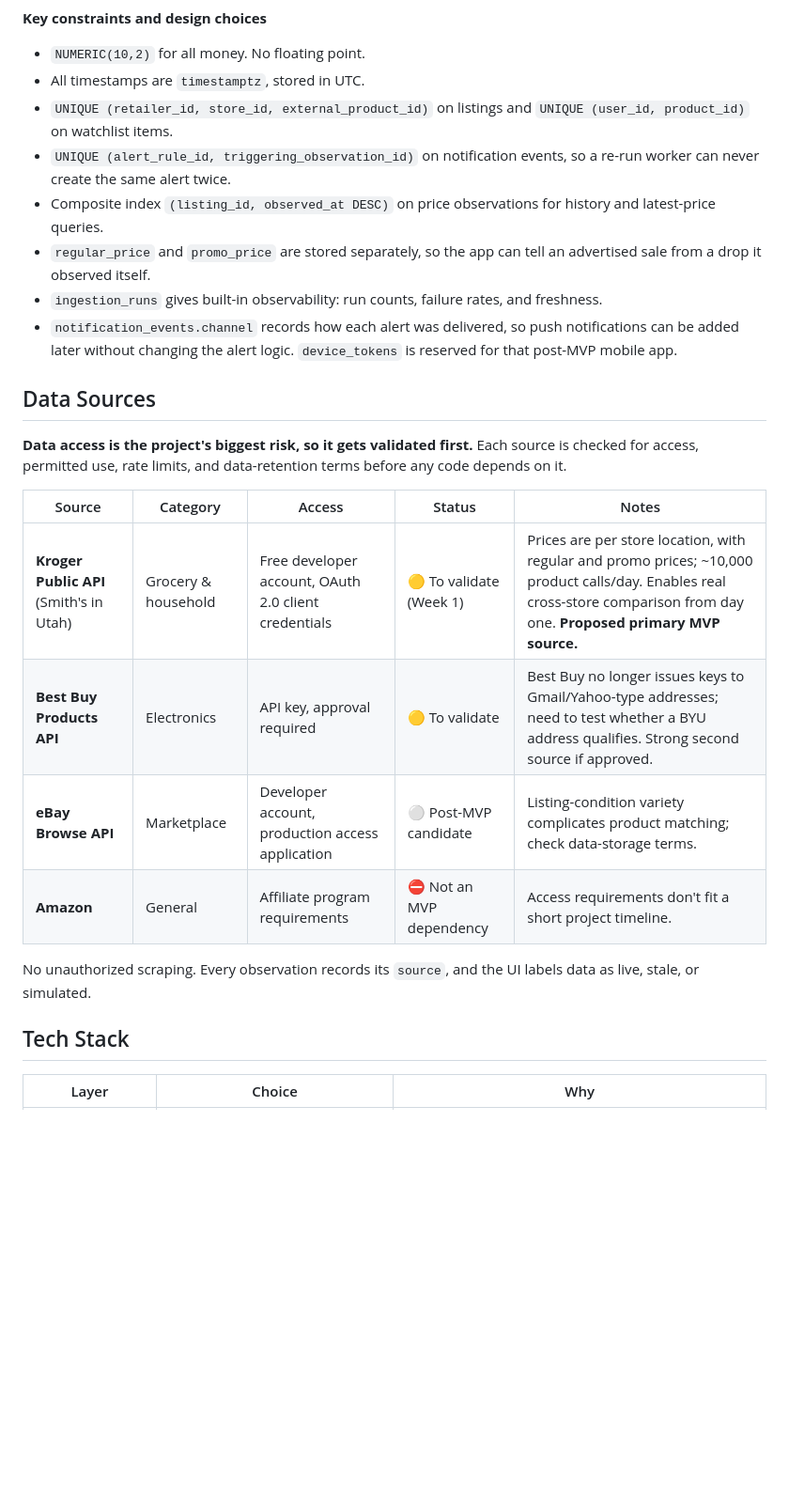
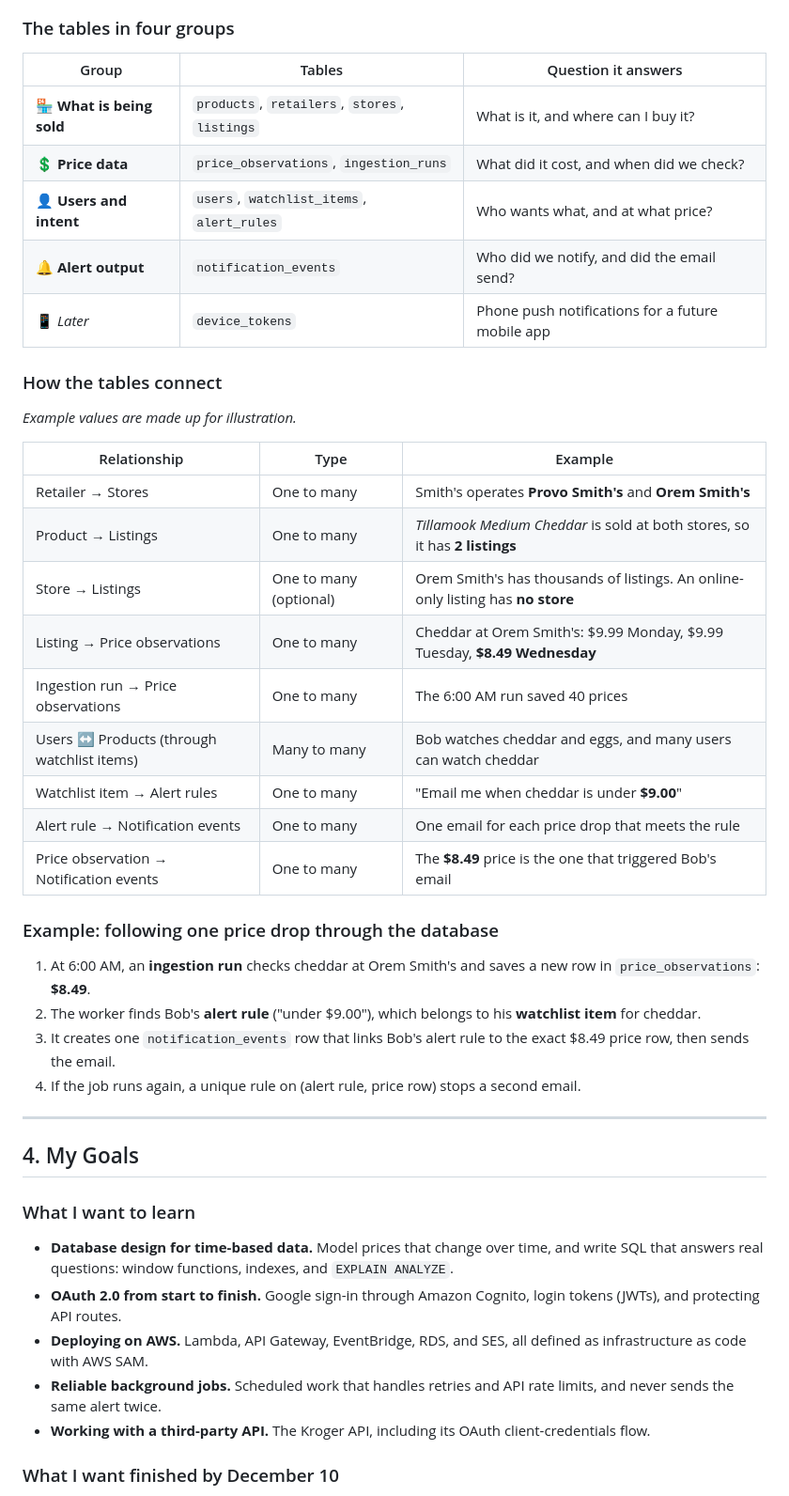
Before and after one commit to madalynkeyes/tagvello, a Markdown page: README.md, the part around one of its changes. Shown at 94% size. Rendered like a GitHub page; blank space fills up the shorter version.

````diff
--- a/README.md
+++ b/README.md
@@ -207,30 +192,50 @@ erDiagram
     }
 ```
 
-**Key constraints and design choices**
+### The tables in four groups
 
-- `NUMERIC(10,2)` for all money. No floating point.
-- All timestamps are `timestamptz`, stored in UTC.
-- `UNIQUE (retailer_id, store_id, external_product_id)` on listings and `UNIQUE (user_id, product_id)` on watchlist items.
-- `UNIQUE (alert_rule_id, triggering_observation_id)` on notification events, so a re-run worker can never create the same alert twice.
-- Composite index `(listing_id, observed_at DESC)` on price observations for history and latest-price queries.
-- `regular_price` and `promo_price` are stored separately, so the app can tell an advertised sale from a drop it observed itself.
-- `ingestion_runs` gives built-in observability: run counts, failure rates, and freshness.
-- `notification_events.channel` records how each alert was delivered, so push notifications can be added later without changing the alert logic. `device_tokens` is reserved for that post-MVP mobile app.
+| Group | Tables | Question it answers |
+|---|---|---|
+| 🏪 **What is being sold** | `products`, `retailers`, `stores`, `listings` | What is it, and where can I buy it? |
+| 💲 **Price data** | `price_observations`, `ingestion_runs` | What did it cost, and when did we check? |
+| 👤 **Users and intent** | `users`, `watchlist_items`, `alert_rules` | Who wants what, and at what price? |
+| 🔔 **Alert output** | `notification_events` | Who did we notify, and did the email send? |
+| 📱 *Later* | `device_tokens` | Phone push notifications for a future mobile app |
 
-## Data Sources
+### How the tables connect
 
-**Data access is the project's biggest risk, so it gets validated first.** Each source is checked for access, permitted use, rate limits, and data-retention terms before any code depends on it.
+*Example values are made up for illustration.*
 
-| Source | Category | Access | Status | Notes |
-|---|---|---|---|---|
-| **Kroger Public API** (Smith's in Utah) | Grocery & household | Free developer account, OAuth 2.0 client credentials | 🟡 To validate (Week 1) | Prices are per store location, with regular and promo prices; ~10,000 product calls/day. Enables real cross-store comparison from day one. **Proposed primary MVP source.** |
-| **Best Buy Products API** | Electronics | API key, approval required | 🟡 To validate | Best Buy no longer issues keys to Gmail/Yahoo-type addresses; need to test whether a BYU address qualifies. Strong second source if approved. |
-| **eBay Browse API** | Marketplace | Developer account, production access application | ⚪ Post-MVP candidate | Listing-condition variety complicates product matching; check data-storage terms. |
-| **Amazon** | General | Affiliate program requirements | ⛔ Not an MVP dependency | Access requirements don't fit a short project timeline. |
+| Relationship | Type | Example |
+|---|---|---|
+| Retailer → Stores | One to many | Smith's operates **Provo Smith's** and **Orem Smith's** |
+| Product → Listings | One to many | *Tillamook Medium Cheddar* is sold at both stores, so it has **2 listings** |
+| Store → Listings | One to many (optional) | Orem Smith's has thousands of listings. An online-only listing has **no store** |
+| Listing → Price observations | One to many | Cheddar at Orem Smith's: $9.99 Monday, $9.99 Tuesday, **$8.49 Wednesday** |
+| Ingestion run → Price observations | One to many | The 6:00 AM run saved 40 prices |
+| Users ↔ Products (through watchlist items) | Many to many | Bob watches cheddar and eggs, and many users can watch cheddar |
+| Watchlist item → Alert rules | One to many | "Email me when cheddar is under **$9.00**" |
+| Alert rule → Notification events | One to many | One email for each price drop that meets the rule |
+| Price observation → Notification events | One to many | The **$8.49** price is the one that triggered Bob's email |
 
-No unauthorized scraping. Every observation records its `source`, and the UI labels data as live, stale, or simulated.
+### Example: following one price drop through the database
 
-## Tech Stack
+1. At 6:00 AM, an **ingestion run** checks cheddar at Orem Smith's and saves a new row in `price_observations`: **$8.49**.
+2. The worker finds Bob's **alert rule** ("under $9.00"), which belongs to his **watchlist item** for cheddar.
+3. It creates one `notification_events` row that links Bob's alert rule to the exact $8.49 price row, then sends the email.
+4. If the job runs again, a unique rule on (alert rule, price row) stops a second email.
 
-| Layer | Choice | Why |
+---
+
+## 4. My Goals
+
+### What I want to learn
+
+- **Database design for time-based data.** Model prices that change over time, and write SQL that answers real questions: window functions, indexes, and `EXPLAIN ANALYZE`.
+- **OAuth 2.0 from start to finish.** Google sign-in through Amazon Cognito, login tokens (JWTs), and protecting API routes.
+- **Deploying on AWS.** Lambda, API Gateway, EventBridge, RDS, and SES, all defined as infrastructure as code with AWS SAM.
+- **Reliable background jobs.** Scheduled work that handles retries and API rate limits, and never sends the same alert twice.
+- **Working with a third-party API.** The Kroger API, including its OAuth client-credentials flow.
+
+### What I want finished by December 10
+
````
Also changed, not shown: other parts of README.md (+181 -229 lines), PROJECT_LOG.md (+2 -1 lines), docs/images/system-design.png (added), docs/images/ui-mockup.png (added), 2 other files.
